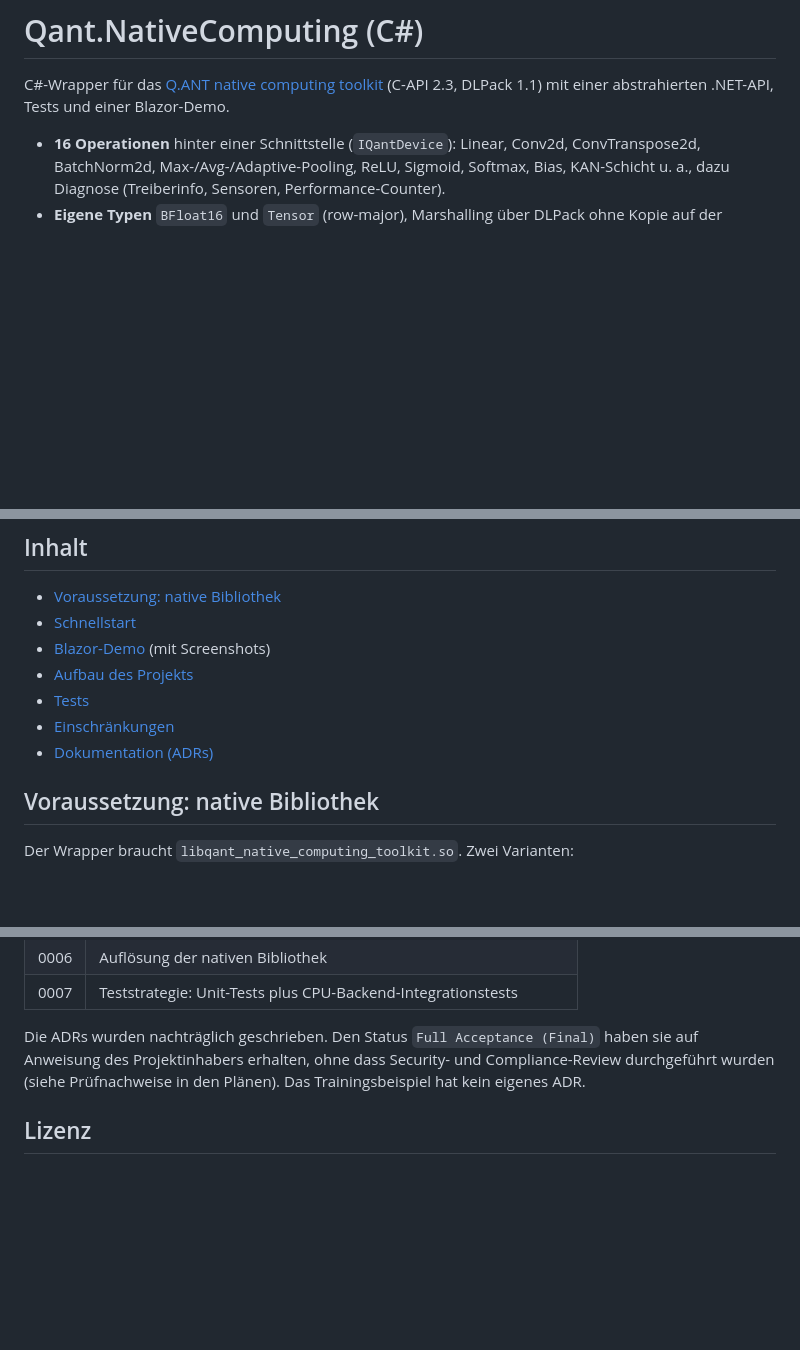
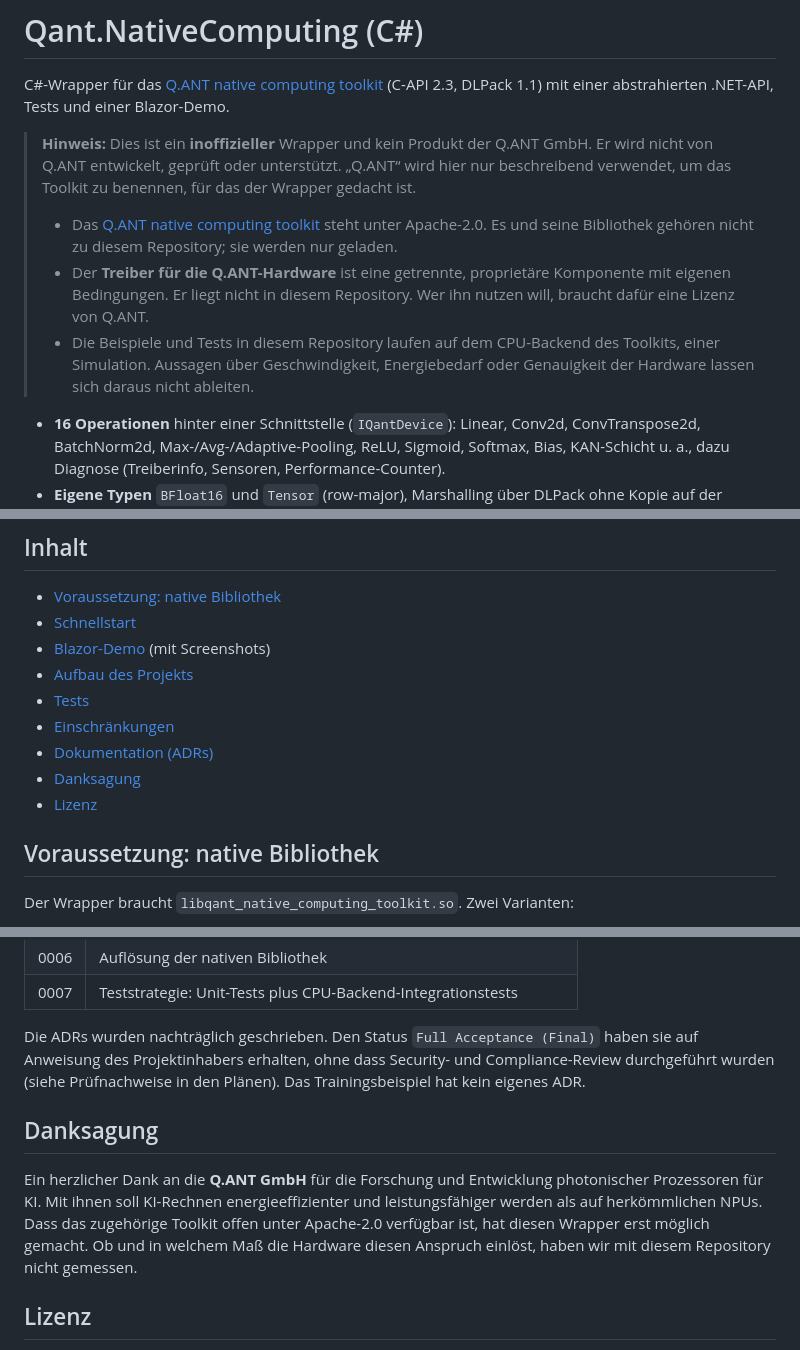
Before and after one commit to 0x00405A00/qant_native_computing_toolkit_csharp, a Markdown page: README.md, 3 parts joined by grey strips. Rendered like a GitHub page; blank space fills up the shorter version.

```diff
--- a/README.md
+++ b/README.md
@@ -1,6 +1,12 @@
 # Qant.NativeComputing (C#)
 
 C#-Wrapper für das [Q.ANT native computing toolkit](https://github.com/Q-ANT-GmbH/qant_native_computing_toolkit) (C-API 2.3, DLPack 1.1) mit einer abstrahierten .NET-API, Tests und einer Blazor-Demo.
+
+> **Hinweis:** Dies ist ein **inoffizieller** Wrapper und kein Produkt der Q.ANT GmbH. Er wird nicht von Q.ANT entwickelt, geprüft oder unterstützt. „Q.ANT“ wird hier nur beschreibend verwendet, um das Toolkit zu benennen, für das der Wrapper gedacht ist.
+>
+> - Das [Q.ANT native computing toolkit](https://github.com/Q-ANT-GmbH/qant_native_computing_toolkit) steht unter Apache-2.0. Es und seine Bibliothek gehören nicht zu diesem Repository; sie werden nur geladen.
+> - Der **Treiber für die Q.ANT-Hardware** ist eine getrennte, proprietäre Komponente mit eigenen Bedingungen. Er liegt nicht in diesem Repository. Wer ihn nutzen will, braucht dafür eine Lizenz von Q.ANT.
+> - Die Beispiele und Tests in diesem Repository laufen auf dem CPU-Backend des Toolkits, einer Simulation. Aussagen über Geschwindigkeit, Energiebedarf oder Genauigkeit der Hardware lassen sich daraus nicht ableiten.
 
 - **16 Operationen** hinter einer Schnittstelle (`IQantDevice`): Linear, Conv2d, ConvTranspose2d, BatchNorm2d, Max-/Avg-/Adaptive-Pooling, ReLU, Sigmoid, Softmax, Bias, KAN-Schicht u. a., dazu Diagnose (Treiberinfo, Sensoren, Performance-Counter).
 - **Eigene Typen** `BFloat16` und `Tensor` (row-major), Marshalling über DLPack ohne Kopie auf der Eingabeseite.
@@ -15,6 +21,8 @@ C#-Wrapper für das [Q.ANT native computing toolkit](https://github.com/Q-ANT-Gm
 - [Tests](#tests)
 - [Einschränkungen](#einschränkungen)
 - [Dokumentation (ADRs)](#dokumentation-adrs)
+- [Danksagung](#danksagung)
+- [Lizenz](#lizenz)
 
 ## Voraussetzung: native Bibliothek
 
@@ -177,6 +185,10 @@ Die Entscheidungen stehen als ADRs in [`docs/adr/`](docs/adr), die zugehörigen
 
 Die ADRs wurden nachträglich geschrieben. Den Status `Full Acceptance (Final)` haben sie auf Anweisung des Projektinhabers erhalten, ohne dass Security- und Compliance-Review durchgeführt wurden (siehe Prüfnachweise in den Plänen). Das Trainingsbeispiel hat kein eigenes ADR.
 
+## Danksagung
+
+Ein herzlicher Dank an die **Q.ANT GmbH** für die Forschung und Entwicklung photonischer Prozessoren für KI. Mit ihnen soll KI-Rechnen energieeffizienter und leistungsfähiger werden als auf herkömmlichen NPUs. Dass das zugehörige Toolkit offen unter Apache-2.0 verfügbar ist, hat diesen Wrapper erst möglich gemacht. Ob und in welchem Maß die Hardware diesen Anspruch einlöst, haben wir mit diesem Repository nicht gemessen.
+
 ## Lizenz
 
 Apache License 2.0, siehe [LICENSE](LICENSE) (unveränderter Standardtext). Das Q.ANT native computing toolkit selbst steht ebenfalls unter Apache-2.0 und gehört nicht zu diesem Repository; die Bibliothek wird nur geladen.
```
